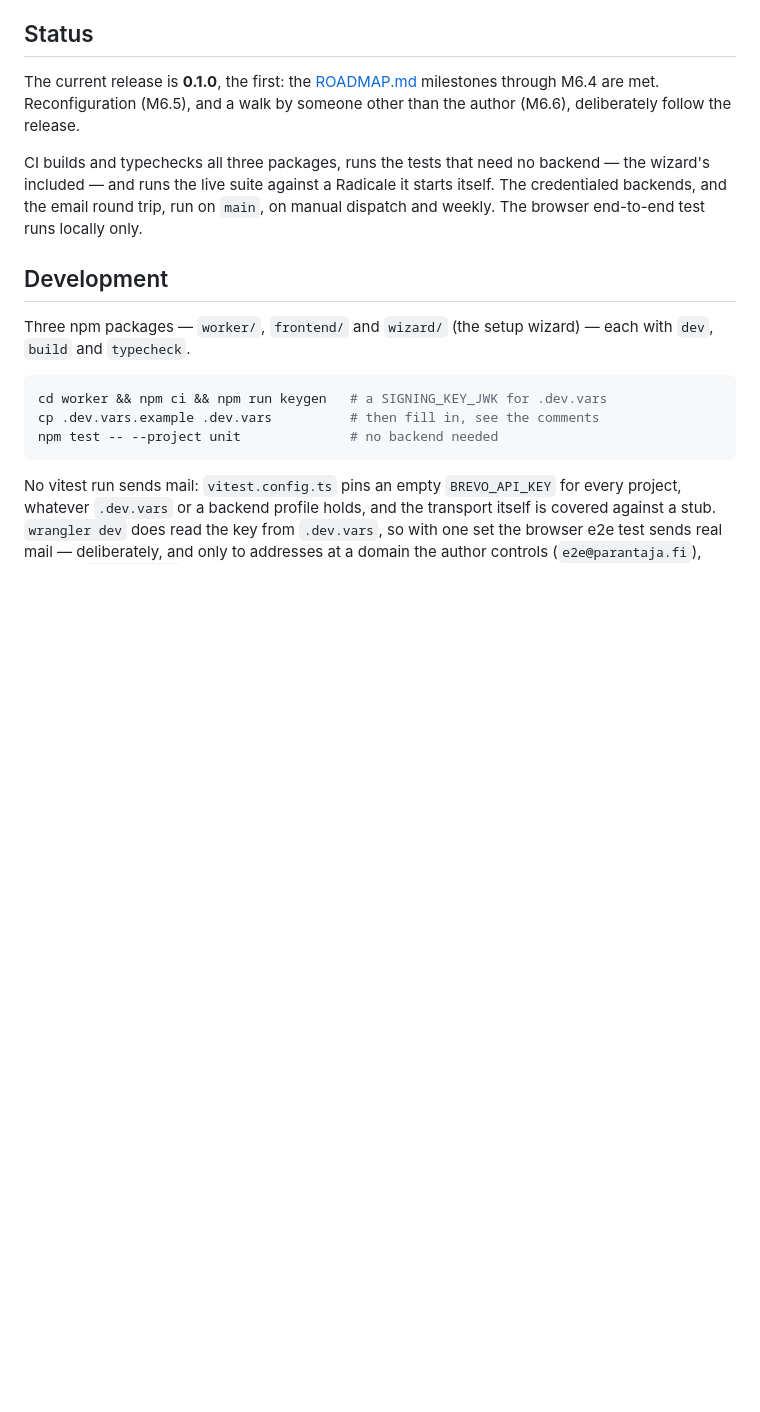
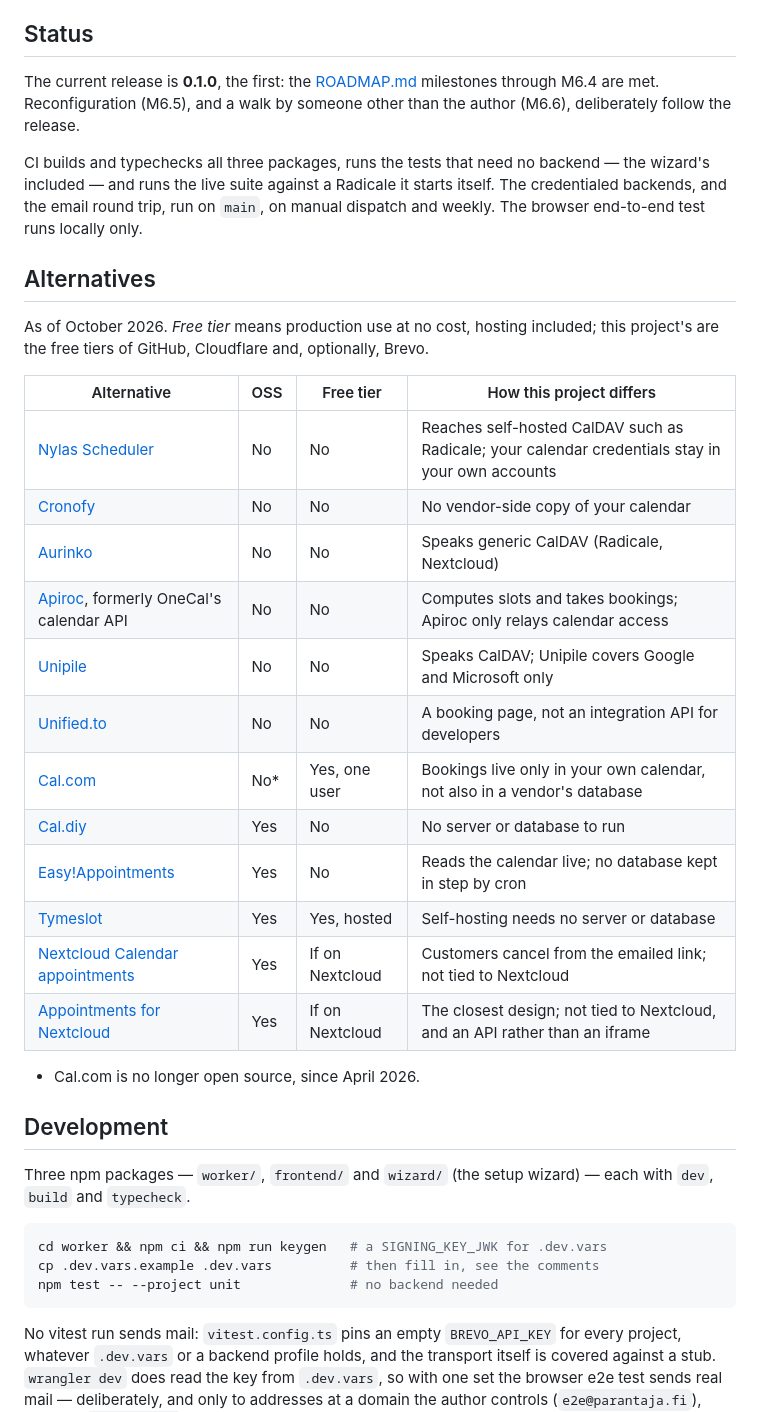
Before and after one commit to parantaja-fi/openslots-caldav-appointments, a Markdown page: README.md, the part around the change. Drawn GitHub-style; blank space fills up the shorter version.

```diff
--- a/README.md
+++ b/README.md
@@ -68,6 +68,29 @@ backend — the wizard's included — and runs the live suite against a
 Radicale it starts itself. The credentialed backends, and the email
 round trip, run on `main`, on manual dispatch and weekly. The browser
 end-to-end test runs locally only.
+
+## Alternatives
+
+As of October 2026. *Free tier* means production use at no cost, hosting
+included; this project's are the free tiers of GitHub, Cloudflare and,
+optionally, Brevo.
+
+| Alternative | OSS | Free tier | How this project differs |
+|-------------|-----|-----------|--------------------------|
+| [Nylas Scheduler](https://www.nylas.com/) | No | No | Reaches self-hosted CalDAV such as Radicale; your calendar credentials stay in your own accounts |
+| [Cronofy](https://www.cronofy.com/) | No | No | No vendor-side copy of your calendar |
+| [Aurinko](https://www.aurinko.io/) | No | No | Speaks generic CalDAV (Radicale, Nextcloud) |
+| [Apiroc](https://www.apiroc.com/), formerly OneCal's calendar API | No | No | Computes slots and takes bookings; Apiroc only relays calendar access |
+| [Unipile](https://www.unipile.com/) | No | No | Speaks CalDAV; Unipile covers Google and Microsoft only |
+| [Unified.to](https://unified.to/) | No | No | A booking page, not an integration API for developers |
+| [Cal.com](https://cal.com/) | No* | Yes, one user | Bookings live only in your own calendar, not also in a vendor's database |
+| [Cal.diy](https://github.com/calcom/cal.diy) | Yes | No | No server or database to run |
+| [Easy!Appointments](https://github.com/alextselegidis/easyappointments) | Yes | No | Reads the calendar live; no database kept in step by cron |
+| [Tymeslot](https://github.com/Tymeslot/tymeslot) | Yes | Yes, hosted | Self-hosting needs no server or database |
+| [Nextcloud Calendar appointments](https://docs.nextcloud.com/server/latest/user_manual/en/groupware/calendar.html) | Yes | If on Nextcloud | Customers cancel from the emailed link; not tied to Nextcloud |
+| [Appointments for Nextcloud](https://github.com/SergeyMosin/Appointments) | Yes | If on Nextcloud | The closest design; not tied to Nextcloud, and an API rather than an iframe |
+
+ * Cal.com is no longer open source, since April 2026.
 
 ## Development
 
```
Also changed, not shown: ROADMAP.md (+30 -1 lines).
